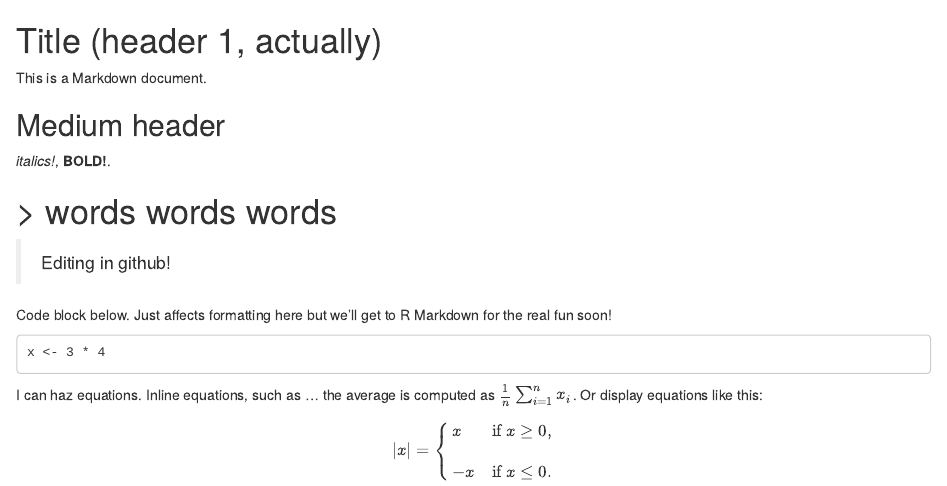
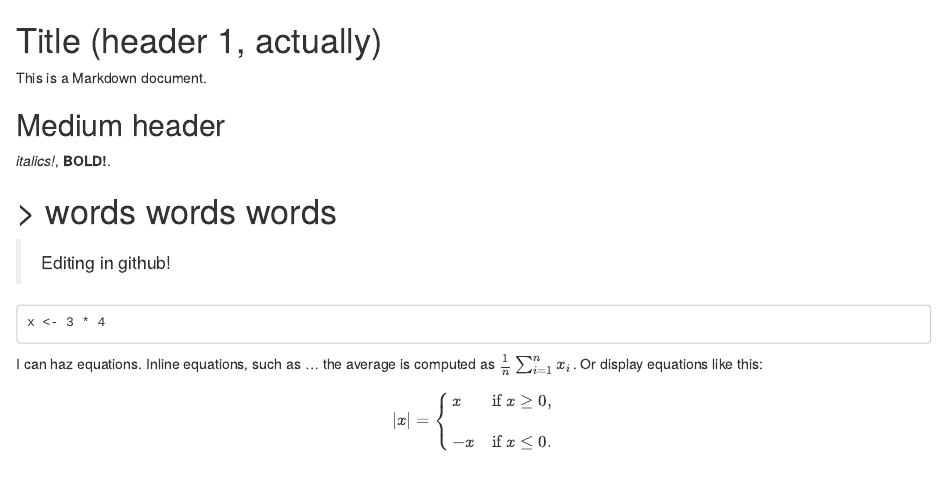
Before and after one commit to berrye/helloGithub, an R Markdown document (test1.rmd): the page in a window 1100 px wide, from its top. Rendered offline with R 4.5, knitr and Pandoc, with nearby package versions.

Commit message:
deleted stuff

````diff
--- a/test1.rmd
+++ b/test1.rmd
@@ -14,7 +14,6 @@ Title (header 1, actually)
 Editing in github!
 
 
-Code block below. Just affects formatting here but we'll get to R Markdown for the real fun soon!
 
 ```
 x <- 3 * 4
````
Also changed, not shown: README.md, test1.html (added).
